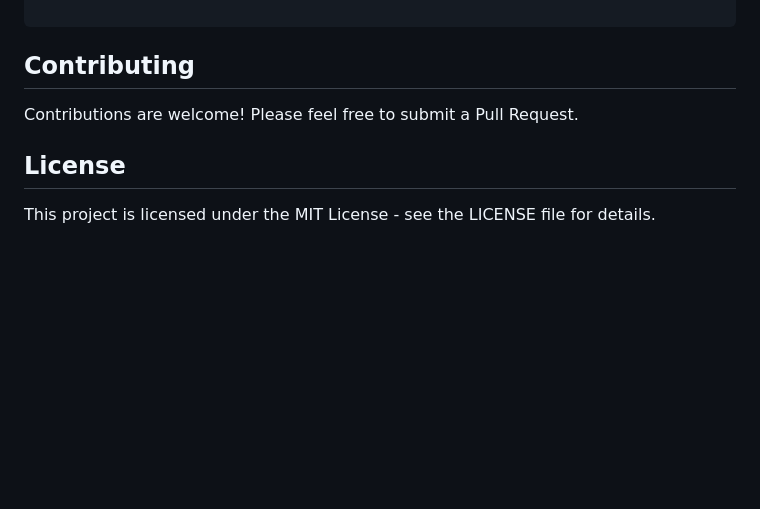
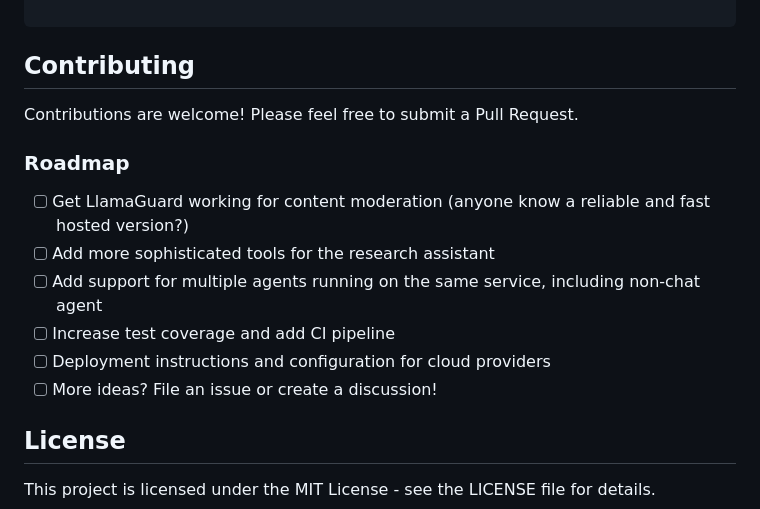
Before and after one commit to JoshuaC215/agent-service-toolkit, a Markdown page: README.md, the part around the change. Rendered like a GitHub page; blank space fills up the shorter version.

Commit message:
Add roadmap to README

```diff
--- a/README.md
+++ b/README.md
@@ -170,6 +170,15 @@ response.pretty_print()
 
 Contributions are welcome! Please feel free to submit a Pull Request.
 
+### Roadmap
+
+- [ ] Get LlamaGuard working for content moderation (anyone know a reliable and fast hosted version?)
+- [ ] Add more sophisticated tools for the research assistant
+- [ ] Add support for multiple agents running on the same service, including non-chat agent
+- [ ] Increase test coverage and add CI pipeline
+- [ ] Deployment instructions and configuration for cloud providers
+- [ ] More ideas? File an issue or create a discussion!
+
 ## License
 
 This project is licensed under the MIT License - see the LICENSE file for details.
```
